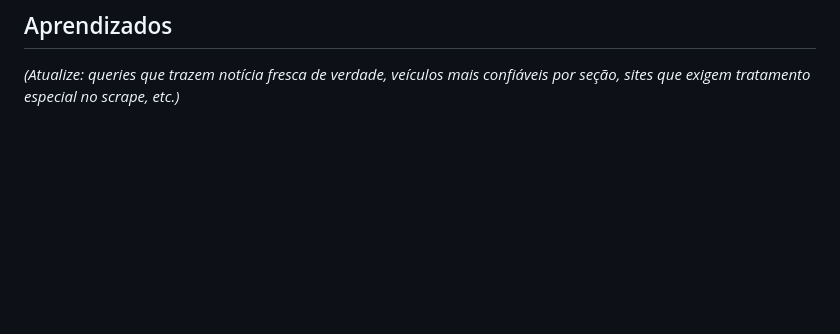
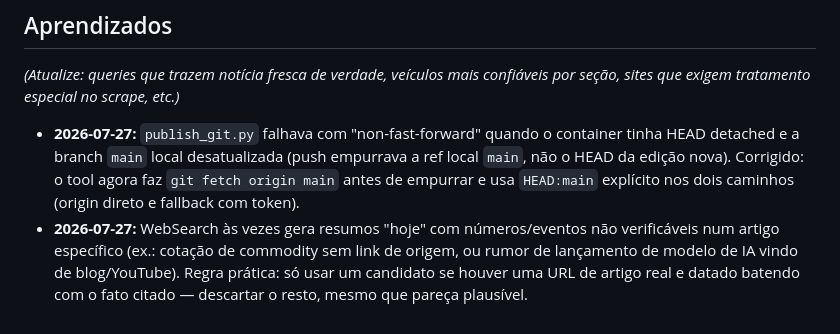
Before and after one commit to jrabilio/radar-diario, a Markdown page: workflows/gerar_newsletter.md, the part around the change. GitHub-like rendering; blank space fills up the shorter version.

Commit message:
docs(workflow): registra aprendizados de 27/07 (fetch antes do push; verificação de fonte no WebSearch)

```diff
--- a/workflows/gerar_newsletter.md
+++ b/workflows/gerar_newsletter.md
@@ -116,3 +116,15 @@ em stderr em vez de mandar em silêncio sem link.
 ## Aprendizados
 _(Atualize: queries que trazem notícia fresca de verdade, veículos mais confiáveis por
 seção, sites que exigem tratamento especial no scrape, etc.)_
+
+- **2026-07-27:** `publish_git.py` falhava com "non-fast-forward" quando o
+  container tinha HEAD detached e a branch `main` local desatualizada (push
+  empurrava a ref local `main`, não o HEAD da edição nova). Corrigido: o tool
+  agora faz `git fetch origin main` antes de empurrar e usa `HEAD:main`
+  explícito nos dois caminhos (origin direto e fallback com token).
+- **2026-07-27:** WebSearch às vezes gera resumos "hoje" com números/eventos
+  não verificáveis num artigo específico (ex.: cotação de commodity sem link
+  de origem, ou rumor de lançamento de modelo de IA vindo de blog/YouTube).
+  Regra prática: só usar um candidato se houver uma URL de artigo real e
+  datado batendo com o fato citado — descartar o resto, mesmo que pareça
+  plausível.
```
